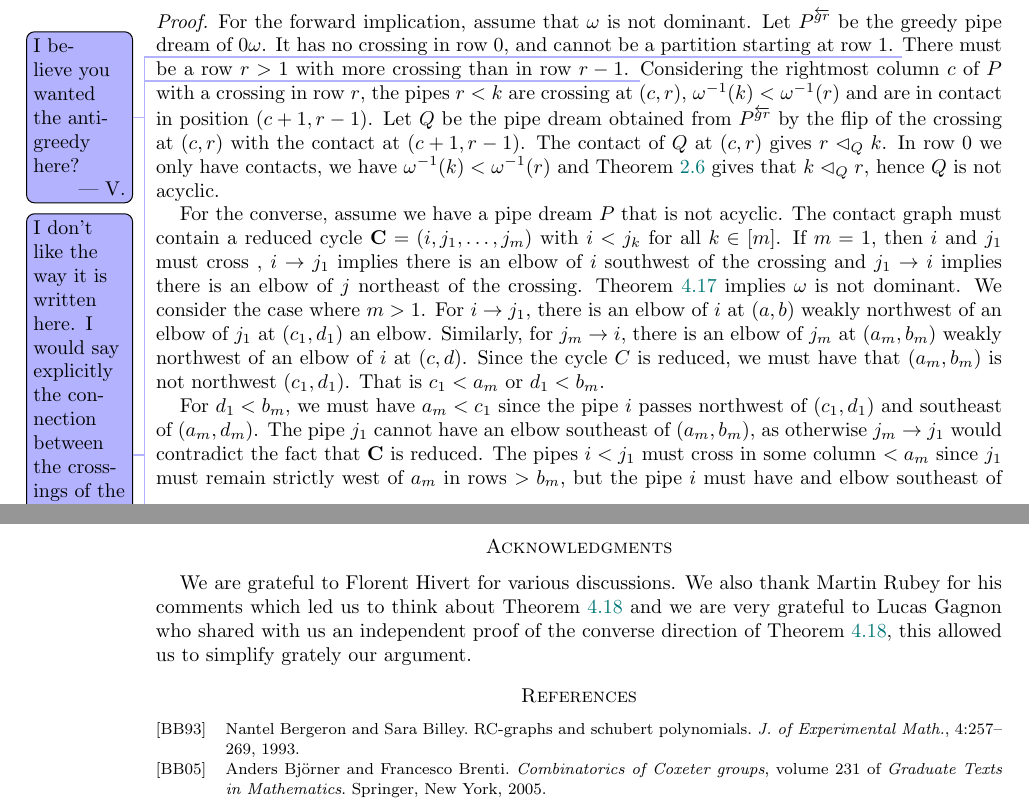
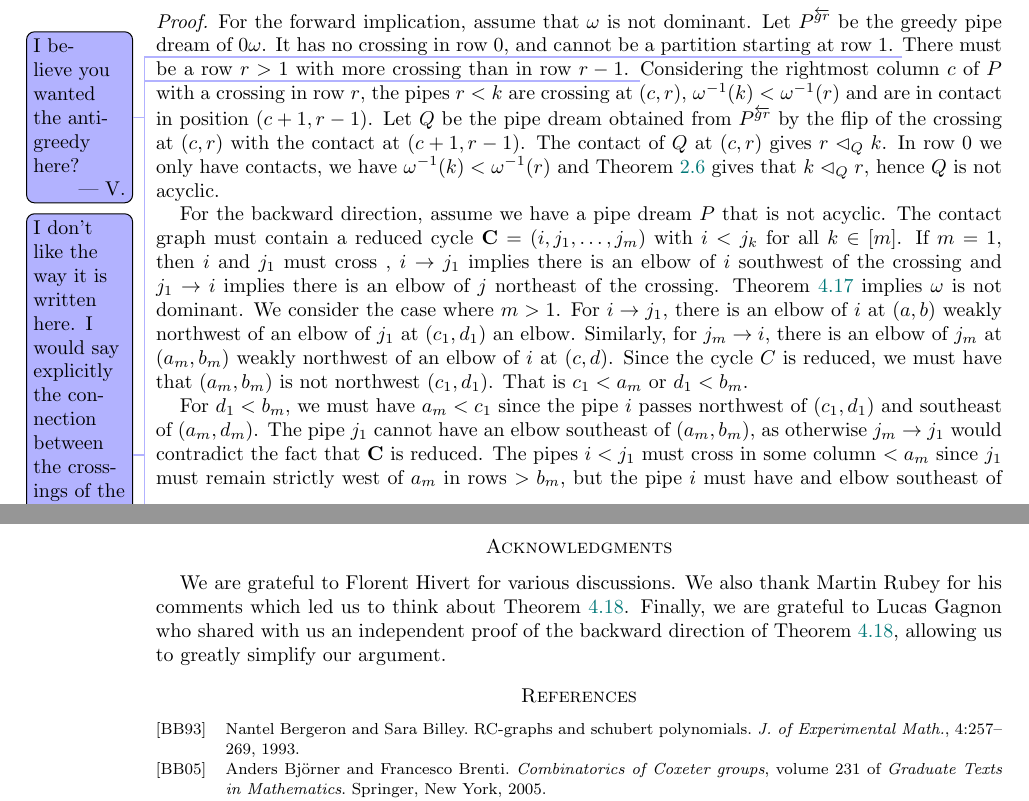
Before and after one commit to vpilaud/latticesSubwordComplexes, a LaTeX paper (acyclicFacets/draft/latticePipeDreams.tex): two parts of pages 16 and 32 of 33, joined at a grey line, cut so that both start at the same text. Compiled offline with pdfLaTeX.

Commit message:
minor corrections

```diff
--- a/acyclicFacets/draft/latticePipeDreams.tex
+++ b/acyclicFacets/draft/latticePipeDreams.tex
@@ -1226,7 +1226,7 @@ Let $Q$ be the pipe dream obtained from $\greedyPipeDream$ by the flip of the cr
 The contact of $Q$ at $(c,r)$ gives $r\contactLess{Q} k$.
 In row $0$ we only have contacts, we have $\omega^{-1}(k)<\omega^{-1}(r)$ and \cref{lem:rectangle} gives that $k \contactLess{Q} r$, hence $Q$ is not acyclic.
 
-For the converse, assume we have a pipe dream $P$ that is not acyclic. The contact graph must contain a reduced cycle ${\bf C}=(i, j_1, \ldots, j_m)$ with $i<j_k$ for all $k \in [m]$.
+For the backward direction, assume we have a pipe dream $P$ that is not acyclic. The contact graph must contain a reduced cycle ${\bf C}=(i, j_1, \ldots, j_m)$ with $i<j_k$ for all $k \in [m]$.
 If $m=1$, then $i$ and $j_1$ must cross , $i\to j_1$ implies there is an elbow of $i$ southwest of the crossing and $j_1\to i$ implies there is an elbow of $j$ northeast of the crossing. \cref{lem:notDominant} implies $\omega$ is not dominant. We consider the case where $m>1$.
 For $i\to j_1$, there is an elbow of~$i$ at $(a,b)$ weakly northwest of an elbow of~$j_1$ at $(c_1,d_1)$ an elbow.
 Similarly, for $j_m\to i$, there is an elbow of~$j_m$ at $(a_m,b_m)$ weakly northwest of an elbow of~$i$ at~$(c,d)$.
@@ -2214,8 +2214,8 @@ We analyze the possible cases in the sweeping algorithm.
 
 \section*{Acknowledgments}
 
-We are grateful to Florent Hivert for various discussions. We also thank Martin Rubey for his comments which led us to think about Theorem~\ref{prob:nuAcyclicProperty} and
-we are very grateful to Lucas Gagnon who shared with us an independent proof of the converse direction of Theorem~\ref{prob:nuAcyclicProperty}, this allowed us to simplify grately our argument.
+We are grateful to Florent Hivert for various discussions. We also thank Martin Rubey for his comments which led us to think about~\cref{prob:nuAcyclicProperty}.
+Finally, we are grateful to Lucas Gagnon who shared with us an independent proof of the backward direction of \cref{prob:nuAcyclicProperty}, allowing us to greatly simplify our argument.
 
 %%%%%%%%%%%%%%%%%%%%%%%%%%%%%%%%%%%%%%
 %%%%%%%%%%%%%%%%%%%%%%%%%%%%%%%%%%%%%%
```
